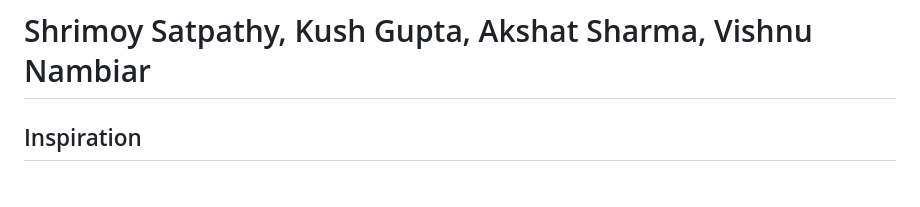
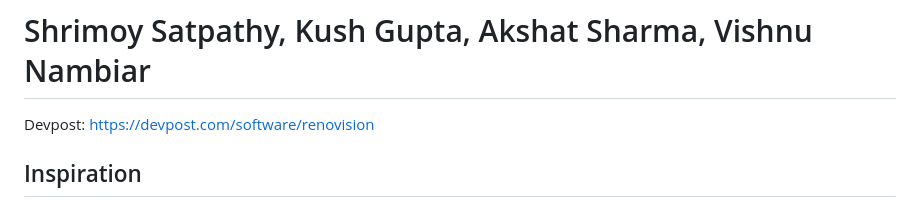
Before and after one commit to shrimoy23/hackUTD2023, a Markdown page: README.md, the part around the change. Rendered like a GitHub page.

```diff
--- a/README.md
+++ b/README.md
@@ -1,5 +1,6 @@
 # RenoVision.AI - HackUTD2023
 # Shrimoy Satpathy, Kush Gupta, Akshat Sharma, Vishnu Nambiar
+Devpost: https://devpost.com/software/renovision
 
 ## Inspiration
 The challenge of evaluating properties accurately and efficiently in the real estate industry was our inspiration. We recognized that traditional methods of property assessment are often time-consuming and not fully encompassing regarding all potential variables affecting a property's value and condition. By harnessing the capabilities of LiDAR technology leveraging Machine Learning along with Artificial Intelligence, we envisioned a tool that could perform comprehensive analyses quickly and deliver insights that are both deep and actionable.
```
